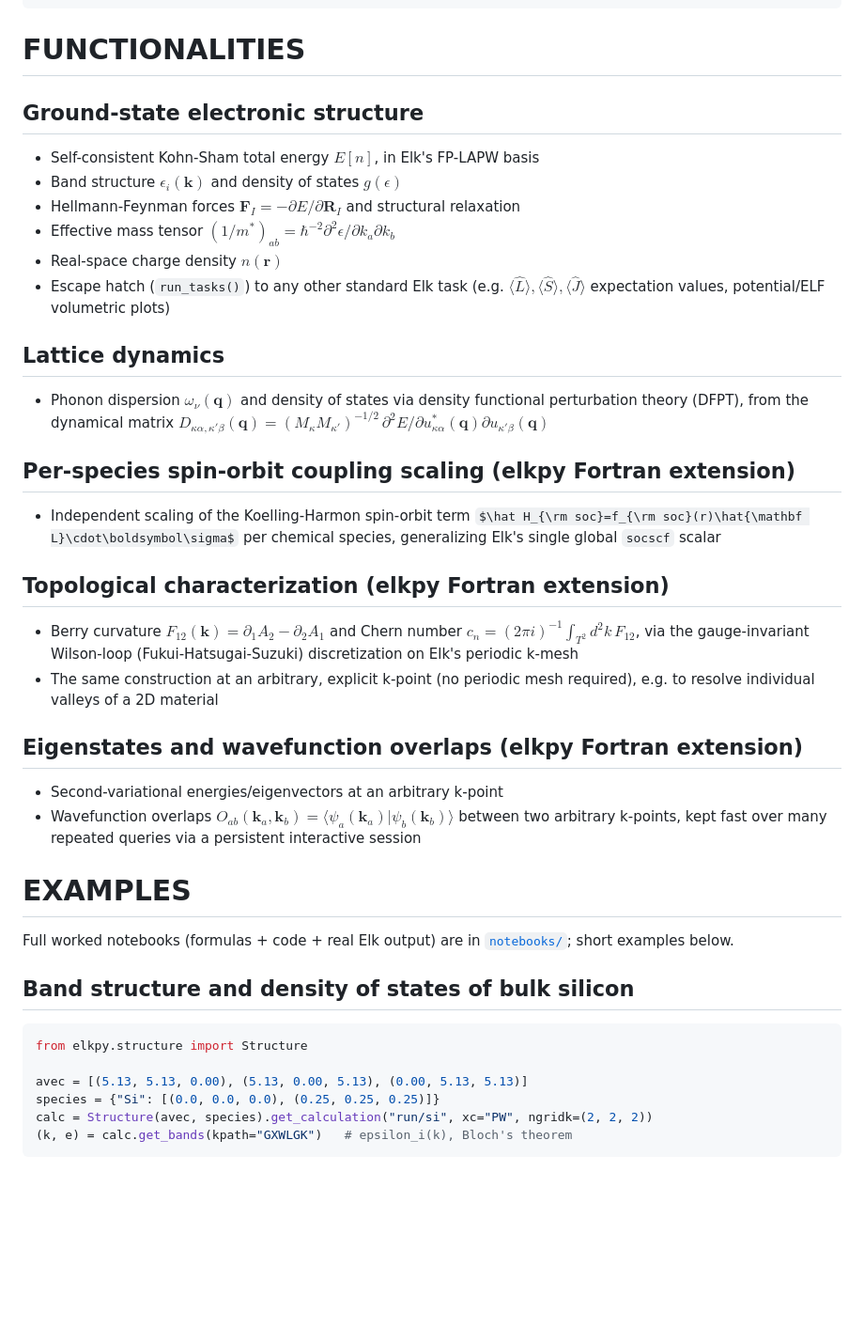
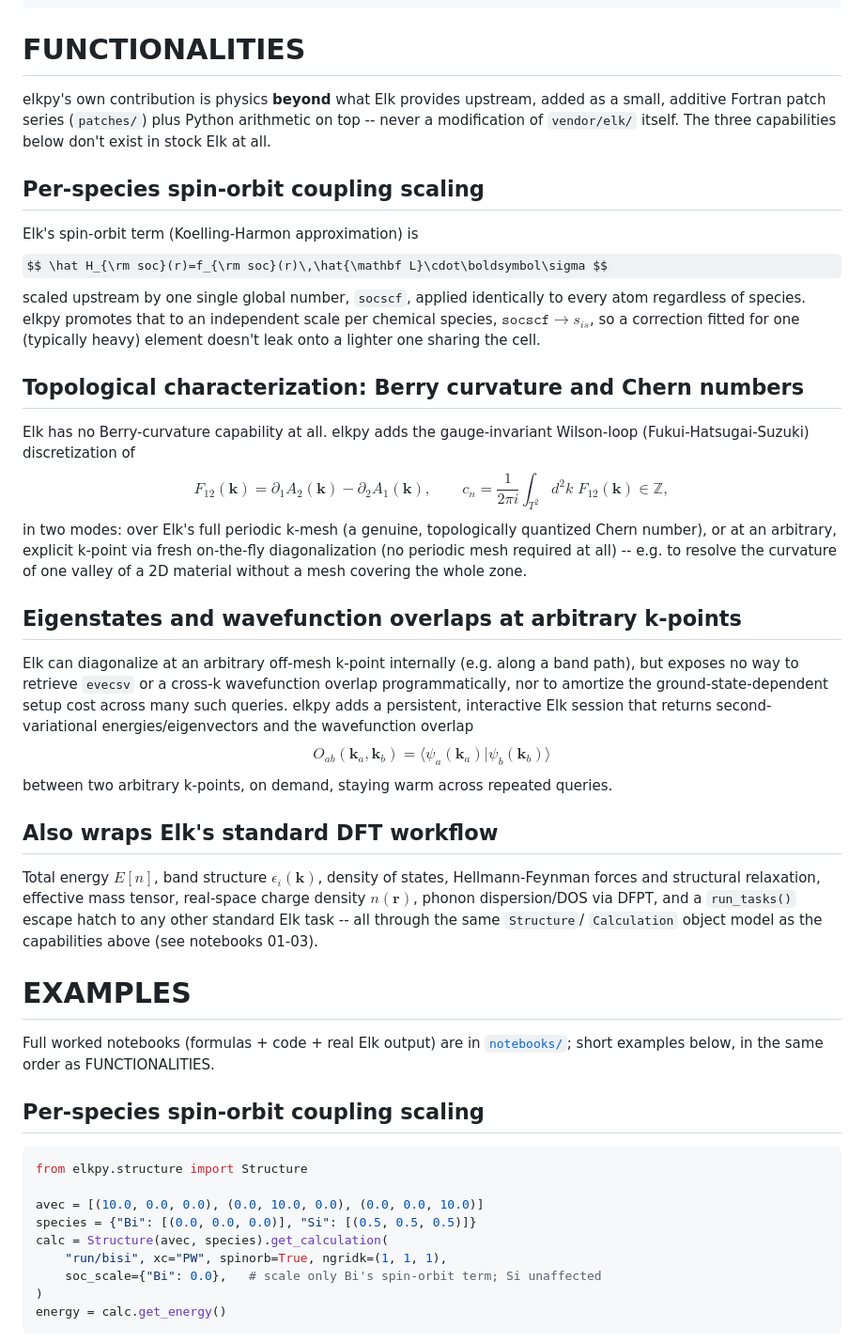
Before and after one commit to joselado/elkpy, a Markdown page: README.md, the part around one of its changes. Shown at 94% size. Rendered like a GitHub page; some formulas as TeX source; blank space fills up the shorter version.

Commit message:
README: lead with elkpy's own physics, beyond stock Elk
Restructure FUNCTIONALITIES/EXAMPLES/notebook table to foreground the three
capabilities elkpy adds beyond upstream Elk (per-species SOC scaling, Berry
curvature/Chern numbers, arbitrary-k eigenstate/overlap queries), demoting
the standard-DFT-workflow wrapping (bands, DOS, forces, phonons, ...) to a
brief "also wraps" mention, since that part is routine Elk task wrapping
rather than new physics.

Co-Authored-By: Claude Sonnet 5 <noreply@anthropic.com>
Claude-Session: https://claude.ai/code/session_01KkD2mNgegjY1Tyf1VdJwjZ

````diff
--- a/README.md
+++ b/README.md
@@ -28,38 +28,56 @@ python3 -m pip install -e .        # add .[ase] for Structure.from_ase()/to_ase(
 ```
 
 # FUNCTIONALITIES #
+elkpy's own contribution is physics **beyond** what Elk provides upstream, added as a
+small, additive Fortran patch series (`patches/`) plus Python arithmetic on top --
+never a modification of `vendor/elk/` itself. The three capabilities below don't
+exist in stock Elk at all.
 
-## Ground-state electronic structure ##
-- Self-consistent Kohn-Sham total energy $E[n]$, in Elk's FP-LAPW basis
-- Band structure $\epsilon_i(\mathbf k)$ and density of states $g(\epsilon)$
-- Hellmann-Feynman forces $\mathbf F_I=-\partial E/\partial\mathbf R_I$ and structural relaxation
-- Effective mass tensor $(1/m^*)_{ab}=\hbar^{-2}\partial^2\epsilon/\partial k_a\partial k_b$
-- Real-space charge density $n(\mathbf r)$
-- Escape hatch (`run_tasks()`) to any other standard Elk task (e.g. $\langle\hat L\rangle,\langle\hat S\rangle,\langle\hat J\rangle$ expectation values, potential/ELF volumetric plots)
+## Per-species spin-orbit coupling scaling ##
+Elk's spin-orbit term (Koelling-Harmon approximation) is
+$$ \hat H_{\rm soc}(r)=f_{\rm soc}(r)\,\hat{\mathbf L}\cdot\boldsymbol\sigma $$
+scaled upstream by one single global number, `socscf`, applied identically to every
+atom regardless of species. elkpy promotes that to an independent scale per chemical
+species, $\texttt{socscf}\to s_{is}$, so a correction fitted for one (typically heavy)
+element doesn't leak onto a lighter one sharing the cell.
 
-## Lattice dynamics ##
-- Phonon dispersion $\omega_\nu(\mathbf q)$ and density of states via density functional perturbation theory (DFPT), from the dynamical matrix $D_{\kappa\alpha,\kappa'\beta}(\mathbf q)=(M_\kappa M_{\kappa'})^{-1/2}\,\partial^2E/\partial u^*_{\kappa\alpha}(\mathbf q)\partial u_{\kappa'\beta}(\mathbf q)$
+## Topological characterization: Berry curvature and Chern numbers ##
+Elk has no Berry-curvature capability at all. elkpy adds the gauge-invariant
+Wilson-loop (Fukui-Hatsugai-Suzuki) discretization of
+$$ F_{12}(\mathbf k)=\partial_1A_2(\mathbf k)-\partial_2A_1(\mathbf k), \qquad c_n=\frac1{2\pi i}\int_{T^2}\!d^2k\;F_{12}(\mathbf k)\in\mathbb Z, $$
+in two modes: over Elk's full periodic k-mesh (a genuine, topologically quantized
+Chern number), or at an arbitrary, explicit k-point via fresh on-the-fly
+diagonalization (no periodic mesh required at all) -- e.g. to resolve the curvature
+of one valley of a 2D material without a mesh covering the whole zone.
 
-## Per-species spin-orbit coupling scaling (elkpy Fortran extension) ##
-- Independent scaling of the Koelling-Harmon spin-orbit term $\hat H_{\rm soc}=f_{\rm soc}(r)\hat{\mathbf L}\cdot\boldsymbol\sigma$ per chemical species, generalizing Elk's single global `socscf` scalar
+## Eigenstates and wavefunction overlaps at arbitrary k-points ##
+Elk can diagonalize at an arbitrary off-mesh k-point internally (e.g. along a band
+path), but exposes no way to retrieve `evecsv` or a cross-k wavefunction overlap
+programmatically, nor to amortize the ground-state-dependent setup cost across many
+such queries. elkpy adds a persistent, interactive Elk session that returns
+second-variational energies/eigenvectors and the wavefunction overlap
+$$ O_{ab}(\mathbf k_a,\mathbf k_b)=\langle\psi_a(\mathbf k_a)|\psi_b(\mathbf k_b)\rangle $$
+between two arbitrary k-points, on demand, staying warm across repeated queries.
 
-## Topological characterization (elkpy Fortran extension) ##
-- Berry curvature $F_{12}(\mathbf k)=\partial_1A_2-\partial_2A_1$ and Chern number $c_n=(2\pi i)^{-1}\int_{T^2}d^2k\,F_{12}$, via the gauge-invariant Wilson-loop (Fukui-Hatsugai-Suzuki) discretization on Elk's periodic k-mesh
-- The same construction at an arbitrary, explicit k-point (no periodic mesh required), e.g. to resolve individual valleys of a 2D material
-
-## Eigenstates and wavefunction overlaps (elkpy Fortran extension) ##
-- Second-variational energies/eigenvectors at an arbitrary k-point
-- Wavefunction overlaps $O_{ab}(\mathbf k_a,\mathbf k_b)=\langle\psi_a(\mathbf k_a)|\psi_b(\mathbf k_b)\rangle$ between two arbitrary k-points, kept fast over many repeated queries via a persistent interactive session
+## Also wraps Elk's standard DFT workflow ##
+Total energy $E[n]$, band structure $\epsilon_i(\mathbf k)$, density of states,
+Hellmann-Feynman forces and structural relaxation, effective mass tensor, real-space
+charge density $n(\mathbf r)$, phonon dispersion/DOS via DFPT, and a `run_tasks()`
+escape hatch to any other standard Elk task -- all through the same `Structure`/
+`Calculation` object model as the capabilities above (see notebooks 01-03).
 
 # EXAMPLES #
-Full worked notebooks (formulas + code + real Elk output) are in [`notebooks/`](notebooks); short examples below.
+Full worked notebooks (formulas + code + real Elk output) are in [`notebooks/`](notebooks); short examples below, in the same order as FUNCTIONALITIES.
 
-## Band structure and density of states of bulk silicon ##
+## Per-species spin-orbit coupling scaling ##
 ```python
 from elkpy.structure import Structure
 
-avec = [(5.13, 5.13, 0.00), (5.13, 0.00, 5.13), (0.00, 5.13, 5.13)]
-species = {"Si": [(0.0, 0.0, 0.0), (0.25, 0.25, 0.25)]}
-calc = Structure(avec, species).get_calculation("run/si", xc="PW", ngridk=(2, 2, 2))
-(k, e) = calc.get_bands(kpath="GXWLGK")   # epsilon_i(k), Bloch's theorem
+avec = [(10.0, 0.0, 0.0), (0.0, 10.0, 0.0), (0.0, 0.0, 10.0)]
+species = {"Bi": [(0.0, 0.0, 0.0)], "Si": [(0.5, 0.5, 0.5)]}
+calc = Structure(avec, species).get_calculation(
+    "run/bisi", xc="PW", spinorb=True, ngridk=(1, 1, 1),
+    soc_scale={"Bi": 0.0},   # scale only Bi's spin-orbit term; Si unaffected
+)
+energy = calc.get_energy()
 ```
````
Also changed, not shown: other parts of README.md (+26 -30 lines).
